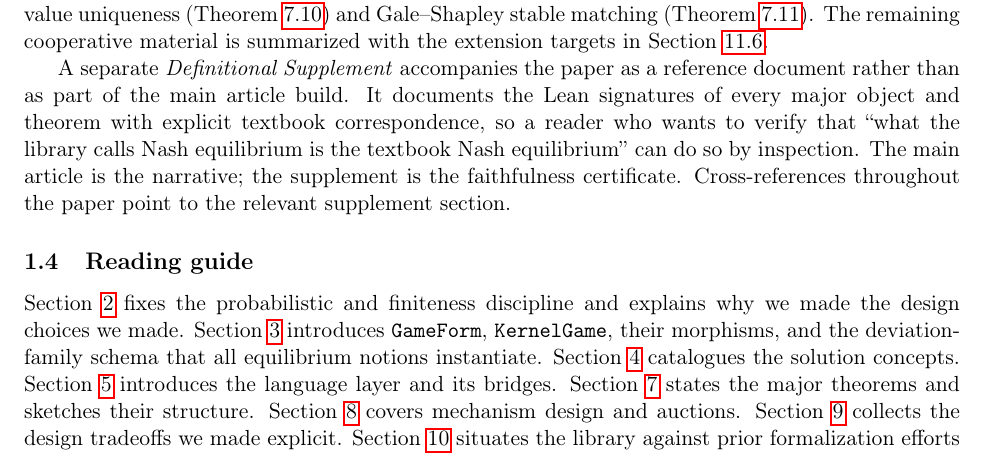
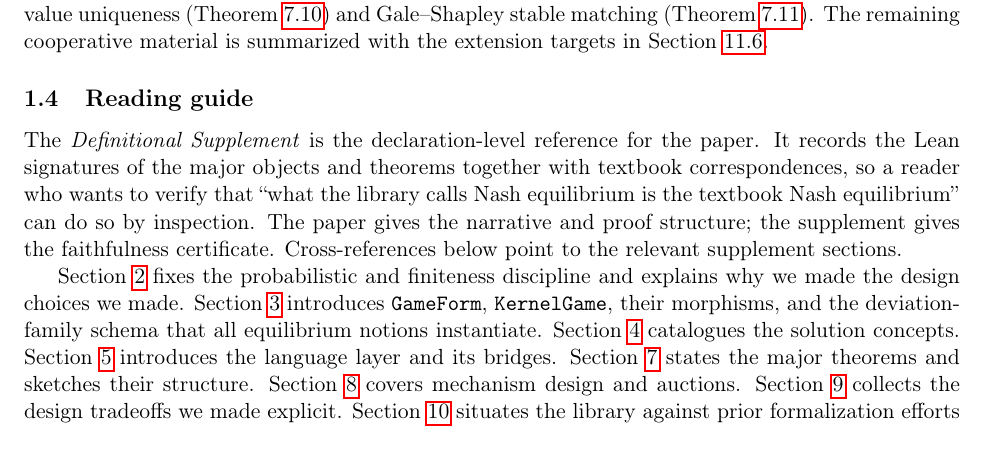
Before and after one commit to elazarg/GameTheory, a LaTeX paper (latex/main.tex, which reads latex/sections/01-introduction.tex): part of page 6 of 61, cut so that both start at the same text. Compiled offline with pdfLaTeX.

Commit message:
Move supplement note to reading guide

```diff
--- a/latex/sections/01-introduction.tex
+++ b/latex/sections/01-introduction.tex
@@ -141,17 +141,16 @@ branch in the paper: Shapley value uniqueness
 summarized with the extension targets in
 \Cref{sec:future:cooperative}.
 
-A separate \emph{Definitional Supplement} accompanies the paper as a
-reference document rather than as part of the main article build.  It
-documents the Lean signatures of every major object and theorem with
-explicit textbook correspondence, so a reader who wants to verify
-that ``what the library calls Nash equilibrium is the textbook Nash
-equilibrium'' can do so by inspection.  The main article is the
-narrative; the supplement is the faithfulness certificate.
-Cross-references throughout the paper point to the relevant
-supplement section.
+\subsection{Reading guide}
 
-\subsection{Reading guide}
+The \emph{Definitional Supplement} is the declaration-level reference
+for the paper.  It records the Lean signatures of the major objects
+and theorems together with textbook correspondences, so a reader who
+wants to verify that ``what the library calls Nash equilibrium is the
+textbook Nash equilibrium'' can do so by inspection.  The paper gives
+the narrative and proof structure; the supplement gives the
+faithfulness certificate.  Cross-references below point to the
+relevant supplement sections.
 
 \Cref{sec:preliminaries} fixes the probabilistic and finiteness
 discipline and explains why we made the design choices we made.
```
